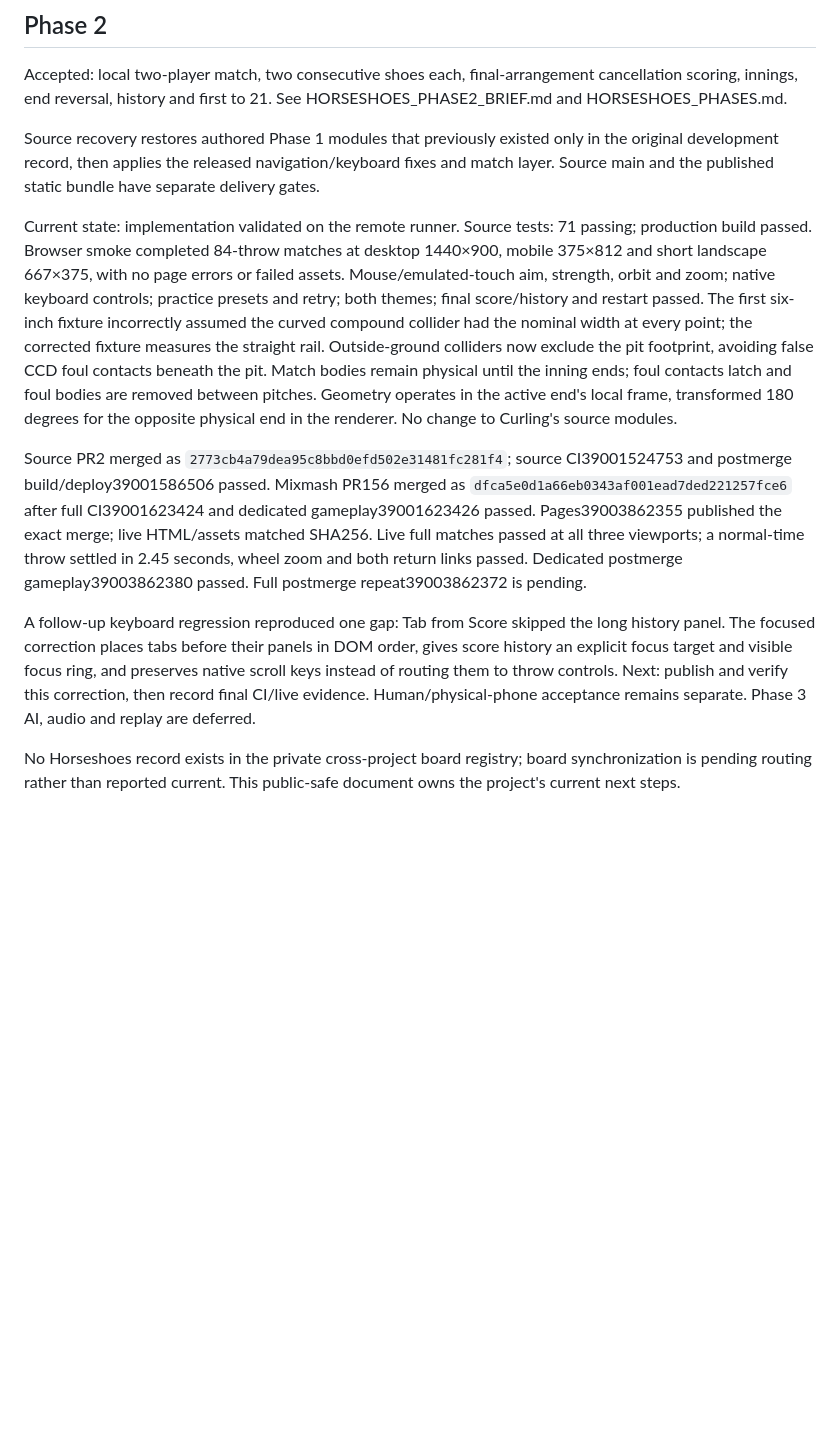
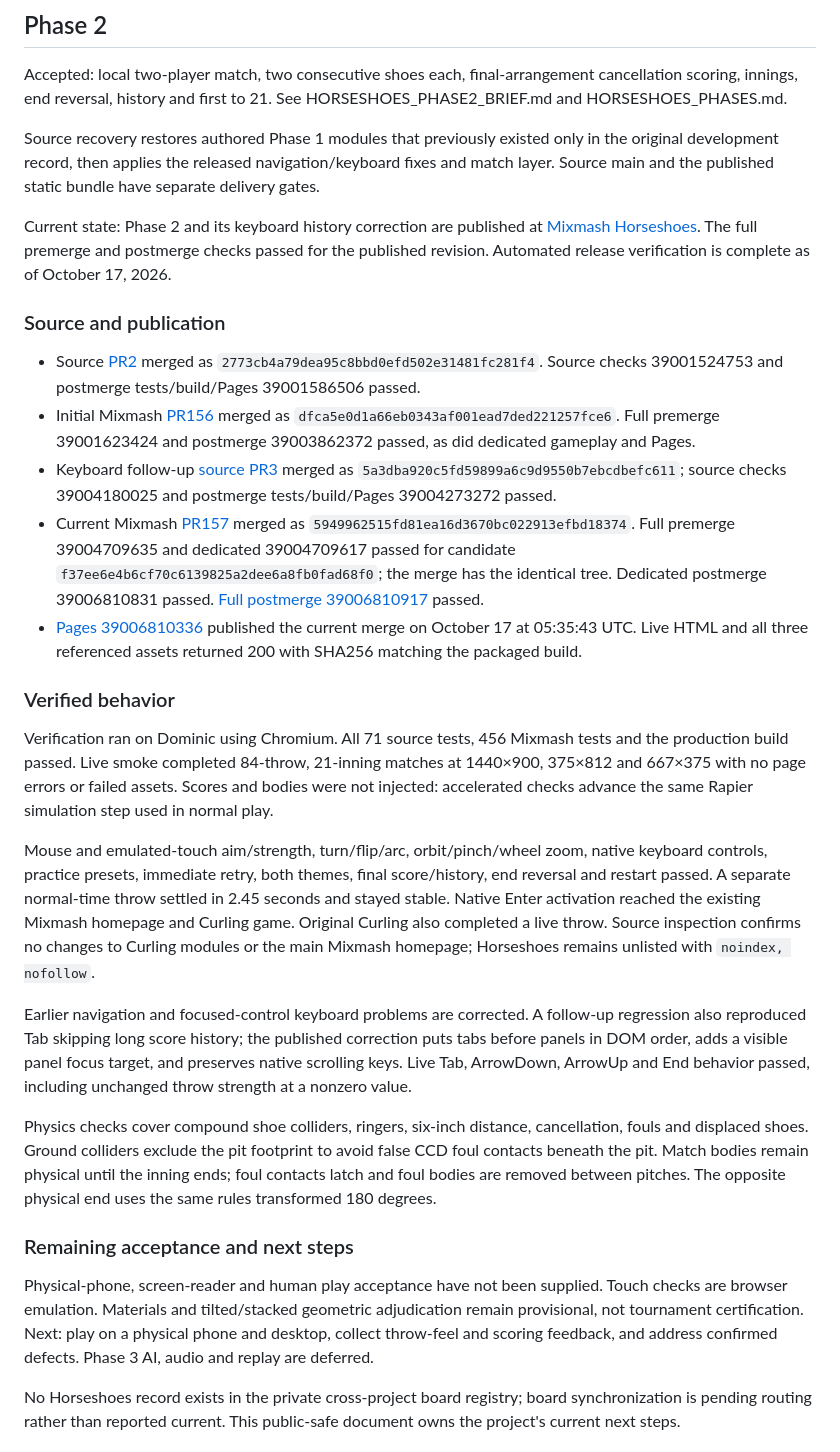
Before and after one commit to DaveHomeAssist/curling-simulator, a Markdown page: docs/HORSESHOES_RELEASE.md, the part around the change. GitHub-like rendering; blank space fills up the shorter version.

Commit message:
docs: close Horseshoes Phase 2 release verification (#5)
Co-authored-by: Dave Robertson <avbydave@gmail.com>

```diff
--- a/docs/HORSESHOES_RELEASE.md
+++ b/docs/HORSESHOES_RELEASE.md
@@ -11,11 +11,29 @@ Accepted: local two-player match, two consecutive shoes each, final-arrangement
 
 Source recovery restores authored Phase 1 modules that previously existed only in the original development record, then applies the released navigation/keyboard fixes and match layer. Source main and the published static bundle have separate delivery gates.
 
-Current state: implementation validated on the remote runner. Source tests: 71 passing; production build passed. Browser smoke completed 84-throw matches at desktop 1440×900, mobile 375×812 and short landscape 667×375, with no page errors or failed assets. Mouse/emulated-touch aim, strength, orbit and zoom; native keyboard controls; practice presets and retry; both themes; final score/history and restart passed. The first six-inch fixture incorrectly assumed the curved compound collider had the nominal width at every point; the corrected fixture measures the straight rail. Outside-ground colliders now exclude the pit footprint, avoiding false CCD foul contacts beneath the pit. Match bodies remain physical until the inning ends; foul contacts latch and foul bodies are removed between pitches. Geometry operates in the active end's local frame, transformed 180 degrees for the opposite physical end in the renderer. No change to Curling's source modules.
+Current state: Phase 2 and its keyboard history correction are published at [Mixmash Horseshoes](https://mixmash.games/horseshoes/). The full premerge and postmerge checks passed for the published revision. Automated release verification is complete as of October 17, 2026.
 
-Source PR2 merged as `2773cb4a79dea95c8bbd0efd502e31481fc281f4`; source CI39001524753 and postmerge build/deploy39001586506 passed. Mixmash PR156 merged as `dfca5e0d1a66eb0343af001ead7ded221257fce6` after full CI39001623424 and dedicated gameplay39001623426 passed. Pages39003862355 published the exact merge; live HTML/assets matched SHA256. Live full matches passed at all three viewports; a normal-time throw settled in 2.45 seconds, wheel zoom and both return links passed. Dedicated postmerge gameplay39003862380 passed. Full postmerge repeat39003862372 is pending.
+### Source and publication
 
-A follow-up keyboard regression reproduced one gap: Tab from Score skipped the long history panel. The focused correction places tabs before their panels in DOM order, gives score history an explicit focus target and visible focus ring, and preserves native scroll keys instead of routing them to throw controls. Next: publish and verify this correction, then record final CI/live evidence. Human/physical-phone acceptance remains separate. Phase 3 AI, audio and replay are deferred.
+- Source [PR2](https://github.com/DaveHomeAssist/curling-simulator/pull/2) merged as `2773cb4a79dea95c8bbd0efd502e31481fc281f4`. Source checks 39001524753 and postmerge tests/build/Pages 39001586506 passed.
+- Initial Mixmash [PR156](https://github.com/DaveHomeAssist/mixmash/pull/156) merged as `dfca5e0d1a66eb0343af001ead7ded221257fce6`. Full premerge 39001623424 and postmerge 39003862372 passed, as did dedicated gameplay and Pages.
+- Keyboard follow-up [source PR3](https://github.com/DaveHomeAssist/curling-simulator/pull/3) merged as `5a3dba920c5fd59899a6c9d9550b7ebcdbefc611`; source checks 39004180025 and postmerge tests/build/Pages 39004273272 passed.
+- Current Mixmash [PR157](https://github.com/DaveHomeAssist/mixmash/pull/157) merged as `5949962515fd81ea16d3670bc022913efbd18374`. Full premerge 39004709635 and dedicated 39004709617 passed for candidate `f37ee6e4b6cf70c6139825a2dee6a8fb0fad68f0`; the merge has the identical tree. Dedicated postmerge 39006810831 passed. [Full postmerge 39006810917](https://github.com/DaveHomeAssist/mixmash/actions/runs/39006810917) passed.
+- [Pages 39006810336](https://github.com/DaveHomeAssist/mixmash/actions/runs/39006810336) published the current merge on October 17 at 05:35:43 UTC. Live HTML and all three referenced assets returned 200 with SHA256 matching the packaged build.
+
+### Verified behavior
+
+Verification ran on Dominic using Chromium. All 71 source tests, 456 Mixmash tests and the production build passed. Live smoke completed 84-throw, 21-inning matches at 1440×900, 375×812 and 667×375 with no page errors or failed assets. Scores and bodies were not injected: accelerated checks advance the same Rapier simulation step used in normal play.
+
+Mouse and emulated-touch aim/strength, turn/flip/arc, orbit/pinch/wheel zoom, native keyboard controls, practice presets, immediate retry, both themes, final score/history, end reversal and restart passed. A separate normal-time throw settled in 2.45 seconds and stayed stable. Native Enter activation reached the existing Mixmash homepage and Curling game. Original Curling also completed a live throw. Source inspection confirms no changes to Curling modules or the main Mixmash homepage; Horseshoes remains unlisted with `noindex, nofollow`.
+
+Earlier navigation and focused-control keyboard problems are corrected. A follow-up regression also reproduced Tab skipping long score history; the published correction puts tabs before panels in DOM order, adds a visible panel focus target, and preserves native scrolling keys. Live Tab, ArrowDown, ArrowUp and End behavior passed, including unchanged throw strength at a nonzero value.
+
+Physics checks cover compound shoe colliders, ringers, six-inch distance, cancellation, fouls and displaced shoes. Ground colliders exclude the pit footprint to avoid false CCD foul contacts beneath the pit. Match bodies remain physical until the inning ends; foul contacts latch and foul bodies are removed between pitches. The opposite physical end uses the same rules transformed 180 degrees.
+
+### Remaining acceptance and next steps
+
+Physical-phone, screen-reader and human play acceptance have not been supplied. Touch checks are browser emulation. Materials and tilted/stacked geometric adjudication remain provisional, not tournament certification. Next: play on a physical phone and desktop, collect throw-feel and scoring feedback, and address confirmed defects. Phase 3 AI, audio and replay are deferred.
 
 No Horseshoes record exists in the private cross-project board registry; board synchronization is pending routing rather than reported current. This public-safe document owns the project's current next steps.
 
```
Also changed, not shown: progress.md (+7 -0 lines).
